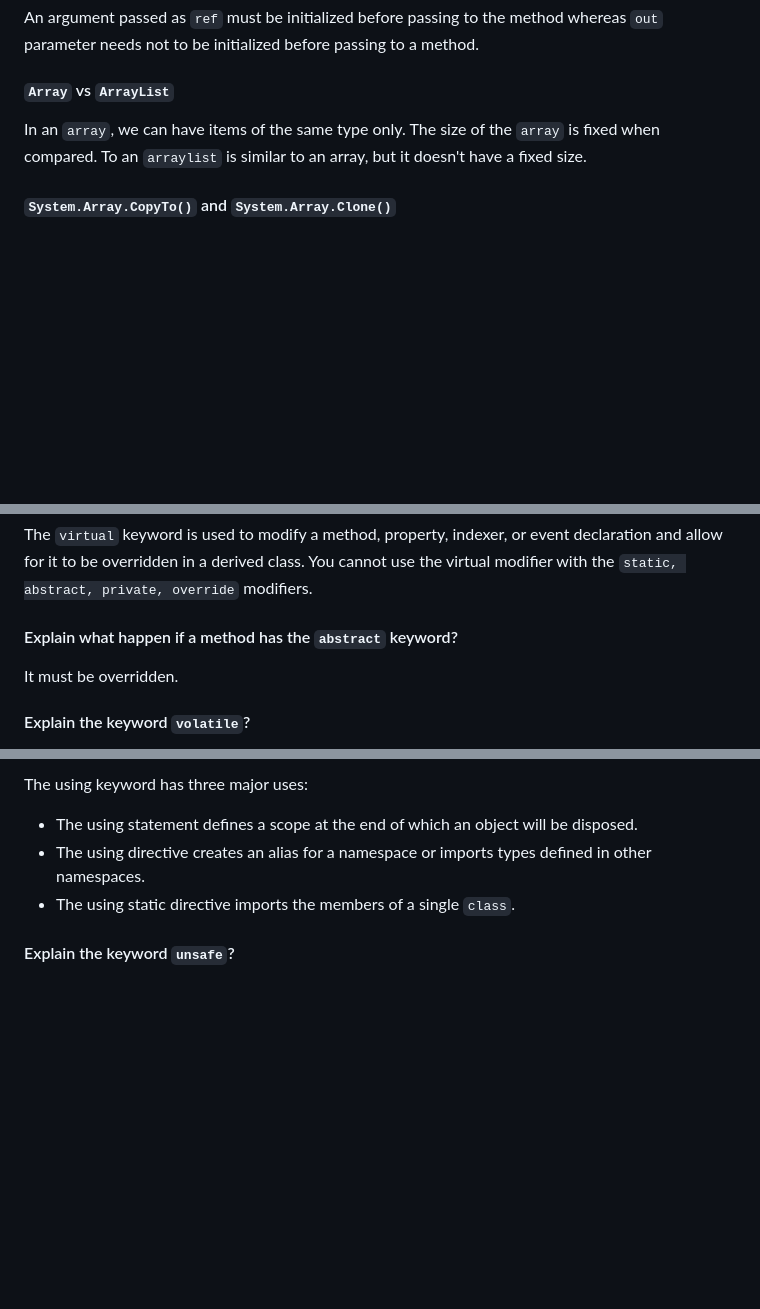
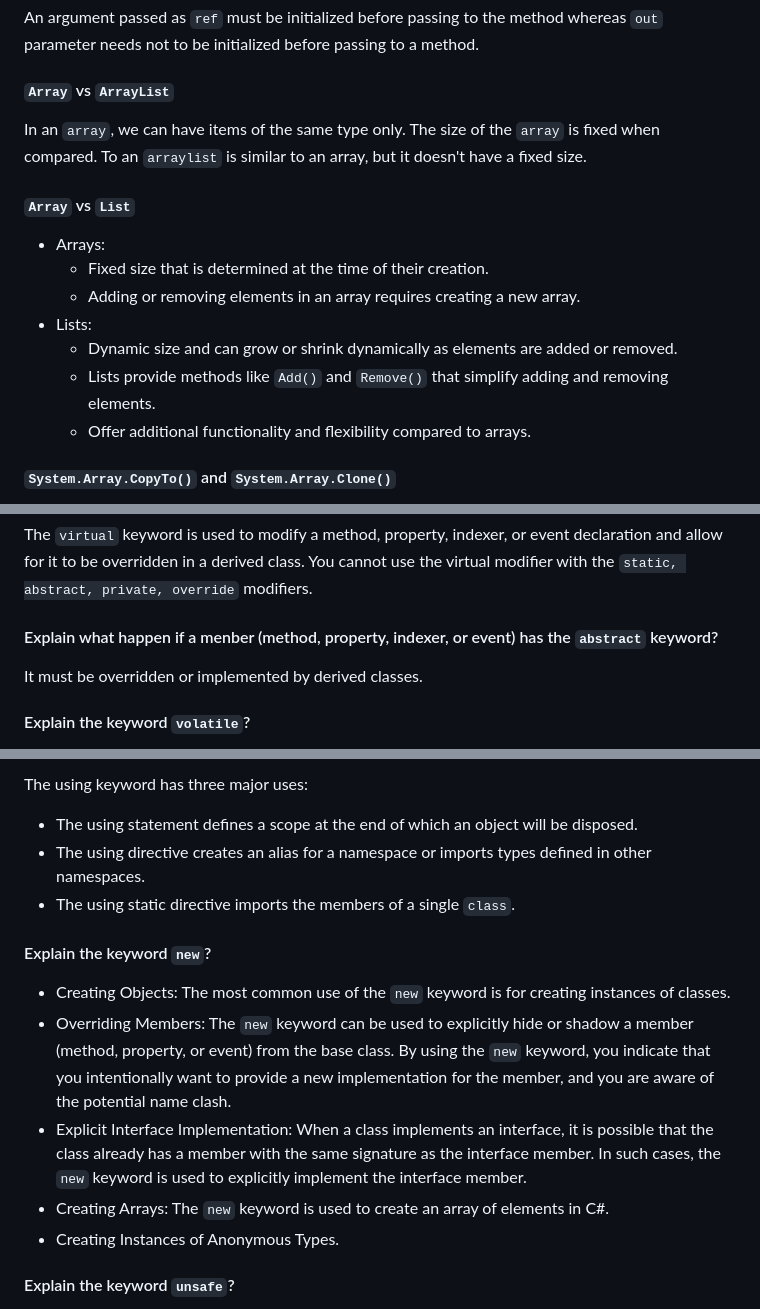
Before and after one commit to aderbalfarias/snippet, a Markdown page: Out of Context/TechnicalInterview.md, 3 parts joined by grey strips. GitHub-like rendering; blank space fills up the shorter version.

````diff
--- a/Out of Context/TechnicalInterview.md
+++ b/Out of Context/TechnicalInterview.md
@@ -308,6 +308,15 @@
 #### ```Array``` vs ```ArrayList```
 In an ```array```, we can have items of the same type only. The size of the ```array``` is fixed when compared. To an ```arraylist``` is similar to an array, but it doesn't have a fixed size.
 
+#### ```Array``` vs ```List```
+- Arrays:
+	- Fixed size that is determined at the time of their creation.
+	- Adding or removing elements in an array requires creating a new array.
+- Lists:
+	- Dynamic size and can grow or shrink dynamically as elements are added or removed.
+	- Lists provide methods like `Add()` and `Remove()` that simplify adding and removing elements.
+	- Offer additional functionality and flexibility compared to arrays.
+
 #### ```System.Array.CopyTo()``` and ```System.Array.Clone()```
 Using ```Clone()``` method, we create a new array object containing all the elements in the original Array and using ```CopyTo()``` method all the elements of existing array copies into another existing array. Both methods perform a shallow copy.
 
@@ -355,8 +364,8 @@ lock (_object)
 #### Explain the keyword ```virtual```?
 The ```virtual``` keyword is used to modify a method, property, indexer, or event declaration and allow for it to be overridden in a derived class. You cannot use the virtual modifier with the ```static, abstract, private, override``` modifiers.
 
-#### Explain what happen if a method has the ```abstract``` keyword?
-It must be overridden.
+#### Explain what happen if a menber (method, property, indexer, or event) has the ```abstract``` keyword?
+It must be overridden or implemented by derived classes.
 
 #### Explain the keyword ```volatile```?
 The ```volatile``` keyword indicates that a field might be modified by multiple threads that are executing at the same time. The compiler, the runtime system, and even hardware may rearrange reads and writes to memory locations for performance reasons. Fields that are declared volatile are not subject to these optimizations.
@@ -366,6 +375,13 @@ The using keyword has three major uses:<br>
 - The using statement defines a scope at the end of which an object will be disposed.
 - The using directive creates an alias for a namespace or imports types defined in other namespaces.
 - The using static directive imports the members of a single ```class```.
+
+#### Explain the keyword `new`?
+- Creating Objects: The most common use of the `new` keyword is for creating instances of classes.
+- Overriding Members: The `new` keyword can be used to explicitly hide or shadow a member (method, property, or event) from the base class. By using the `new` keyword, you indicate that you intentionally want to provide a new implementation for the member, and you are aware of the potential name clash.
+- Explicit Interface Implementation: When a class implements an interface, it is possible that the class already has a member with the same signature as the interface member. In such cases, the `new` keyword is used to explicitly implement the interface member.
+- Creating Arrays: The `new` keyword is used to create an array of elements in C#.
+- Creating Instances of Anonymous Types.
 
 #### Explain the keyword ```unsafe```?
 The ```unsafe``` keyword denotes an unsafe context, which is required for any operation involving pointers. You can use the ```unsafe``` modifier in the declaration of a type or a member. The entire textual extent of the type or member is therefore considered an unsafe context
````
Also changed, not shown: other parts of Out of Context/TechnicalInterview.md (+64 -1 lines).
